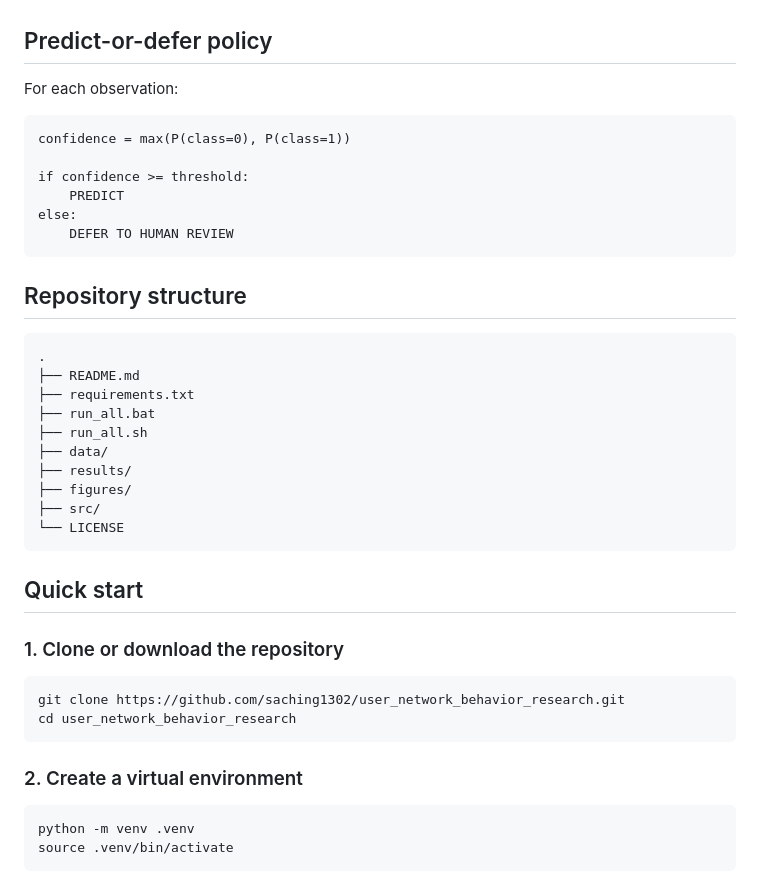
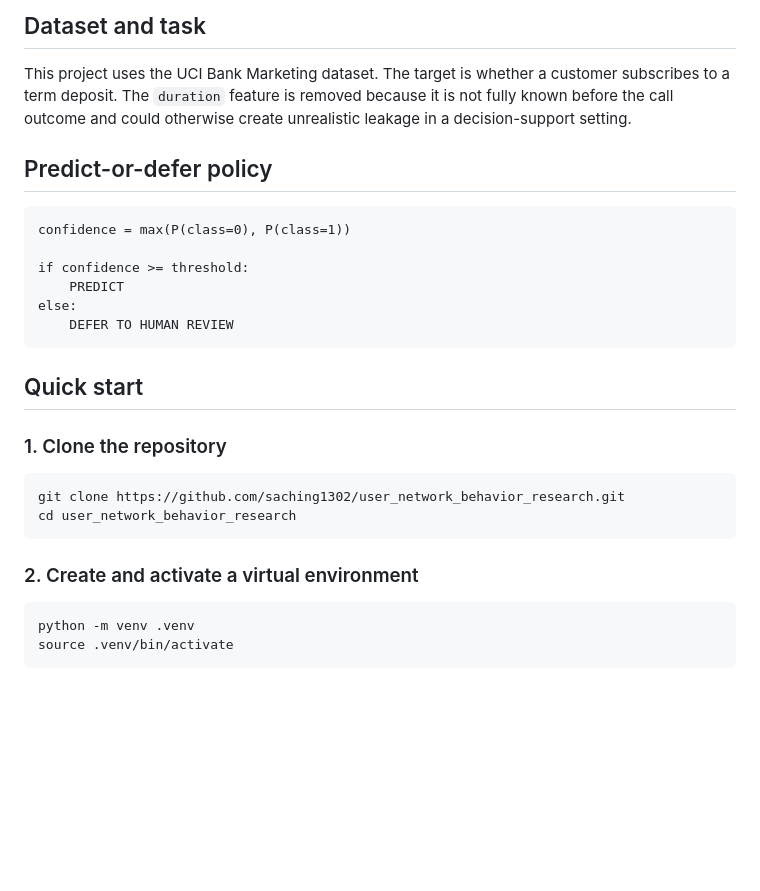
Before and after one commit to saching1302/user_network_behavior_research, a Markdown page: README.md, the part around one of its changes. Rendered like a GitHub page; blank space fills up the shorter version.

````diff
--- a/README.md
+++ b/README.md
@@ -45,7 +63,8 @@ The target is whether a customer subscribes to a term deposit. The `duration` fe
+## Dataset and task
+
+This project uses the UCI Bank Marketing dataset. The target is whether a customer subscribes to a term deposit. The `duration` feature is removed because it is not fully known before the call outcome and could otherwise create unrealistic leakage in a decision-support setting.
 
 ## Predict-or-defer policy
-
-For each observation:
 
 ```text
 confidence = max(P(class=0), P(class=1))
@@ -56,31 +75,16 @@ else:
     DEFER TO HUMAN REVIEW
 ```
 
-## Repository structure
-
-```text
-.
-├── README.md
-├── requirements.txt
-├── run_all.bat
-├── run_all.sh
-├── data/
-├── results/
-├── figures/
-├── src/
-└── LICENSE
-```
-
 ## Quick start
 
-### 1. Clone or download the repository
+### 1. Clone the repository
 
 ```bash
 git clone https://github.com/saching1302/user_network_behavior_research.git
 cd user_network_behavior_research
 ```
 
-### 2. Create a virtual environment
+### 2. Create and activate a virtual environment
 
 ```bash
 python -m venv .venv
````
Also changed, not shown: other parts of README.md (+46 -51 lines).
